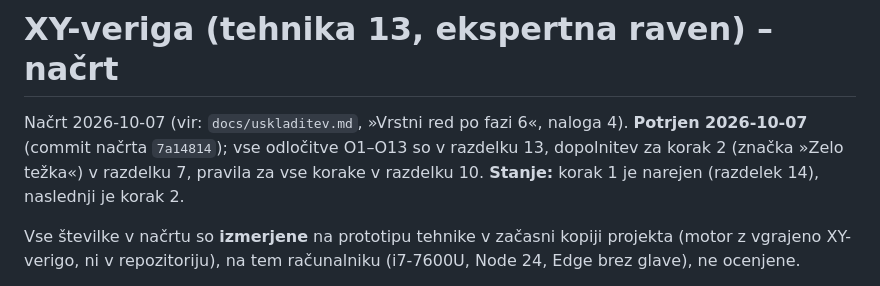
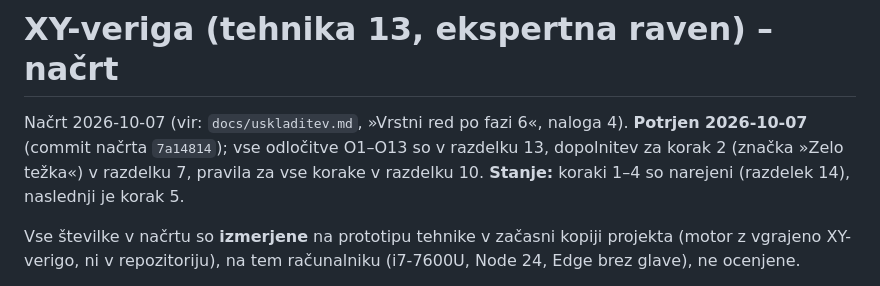
Before and after one commit to Prekmurc/Sudoku, a Markdown page: docs/xy-veriga-nacrt.md, the part around one of its changes. GitHub-like rendering.

```diff
--- a/docs/xy-veriga-nacrt.md
+++ b/docs/xy-veriga-nacrt.md
@@ -2,8 +2,8 @@
 
 Načrt 2026-10-07 (vir: `docs/uskladitev.md`, »Vrstni red po fazi 6«, naloga 4). **Potrjen 2026-10-07**
 (commit načrta `7a14814`); vse odločitve O1–O13 so v razdelku 13, dopolnitev za korak 2 (značka »Zelo
-težka«) v razdelku 7, pravila za vse korake v razdelku 10. **Stanje:** korak 1 je narejen (razdelek 14),
-naslednji je korak 2.
+težka«) v razdelku 7, pravila za vse korake v razdelku 10. **Stanje:** koraki 1–4 so narejeni (razdelek 14),
+naslednji je korak 5.
 
 Vse številke v načrtu so **izmerjene** na prototipu tehnike v začasni kopiji projekta (motor z vgrajeno
 XY-verigo, ni v repozitoriju), na tem računalniku (i7-7600U, Node 24, Edge brez glave), ne ocenjene.
```
Also changed, not shown: other parts of docs/xy-veriga-nacrt.md (+29 -0 lines), CLAUDE.md (+7 -7 lines), docs/slike/xy-veriga/shema-korak4.png (added), 11 other files.
